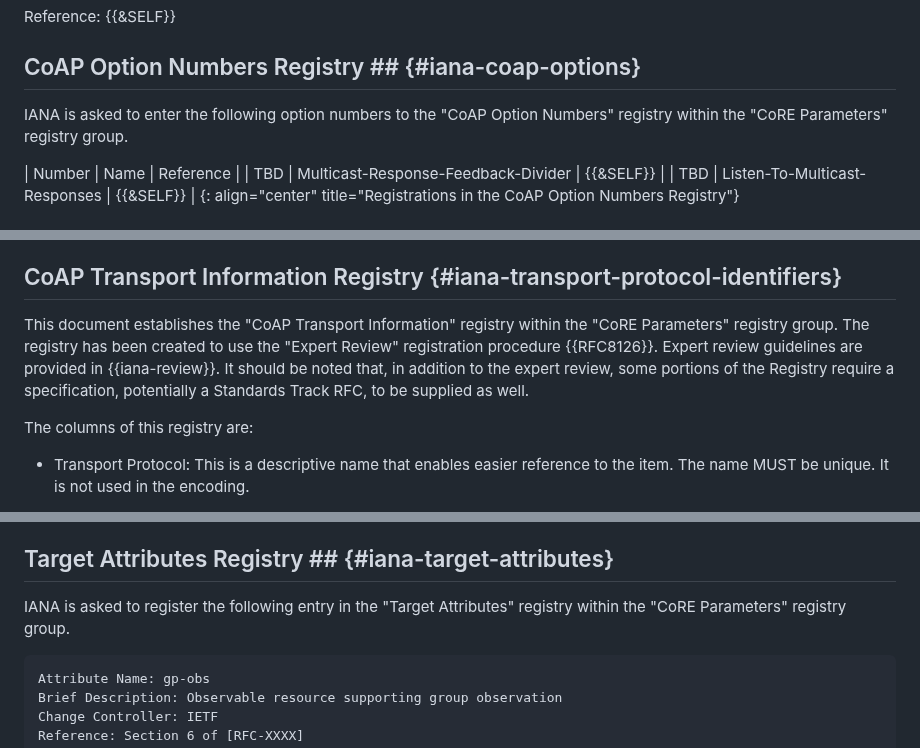
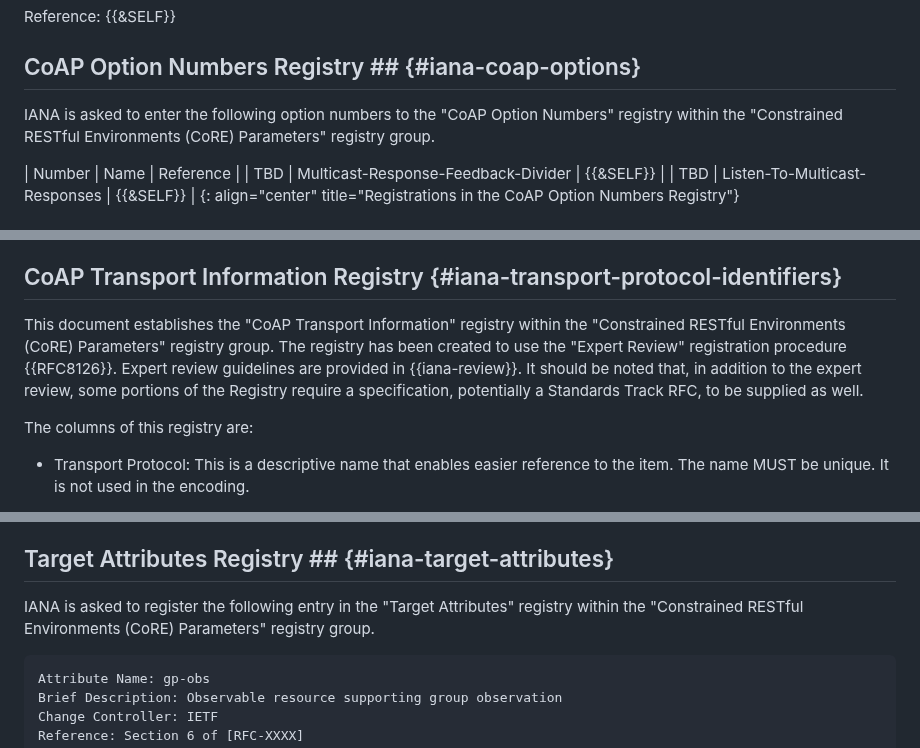
Before and after one commit to core-wg/observe-multicast-notifications, a Markdown page: draft-ietf-core-observe-multicast-notifications.md, 3 parts joined by grey strips. Drawn GitHub-style.

Commit message:
Ediorial

```diff
--- a/draft-ietf-core-observe-multicast-notifications.md
+++ b/draft-ietf-core-observe-multicast-notifications.md
@@ -1240,7 +1240,7 @@ Reference: {{&SELF}}
 
 ## CoAP Option Numbers Registry ## {#iana-coap-options}
 
-IANA is asked to enter the following option numbers to the "CoAP Option Numbers" registry within the "CoRE Parameters" registry group.
+IANA is asked to enter the following option numbers to the "CoAP Option Numbers" registry within the "Constrained RESTful Environments (CoRE) Parameters" registry group.
 
 | Number | Name                                | Reference |
 |  TBD   | Multicast-Response-Feedback-Divider | {{&SELF}} |
@@ -1265,7 +1265,7 @@ This registry has been initially populated by the values in {{informative-respon
 
 ## CoAP Transport Information Registry {#iana-transport-protocol-identifiers}
 
-This document establishes the "CoAP Transport Information" registry within the "CoRE Parameters" registry group. The registry has been created to use the "Expert Review" registration procedure {{RFC8126}}. Expert review guidelines are provided in {{iana-review}}. It should be noted that, in addition to the expert review, some portions of the Registry require a specification, potentially a Standards Track RFC, to be supplied as well.
+This document establishes the "CoAP Transport Information" registry within the "Constrained RESTful Environments (CoRE) Parameters" registry group. The registry has been created to use the "Expert Review" registration procedure {{RFC8126}}. Expert review guidelines are provided in {{iana-review}}. It should be noted that, in addition to the expert review, some portions of the Registry require a specification, potentially a Standards Track RFC, to be supplied as well.
 
 The columns of this registry are:
 
@@ -1285,7 +1285,7 @@ This registry has been initially populated by the values in {{transport-protocol
 
 ## Target Attributes Registry ## {#iana-target-attributes}
 
-IANA is asked to register the following entry in the "Target Attributes" registry within the "CoRE Parameters" registry group.
+IANA is asked to register the following entry in the "Target Attributes" registry within the "Constrained RESTful Environments (CoRE) Parameters" registry group.
 
 ~~~~~~~~~~~
 Attribute Name: gp-obs
```
